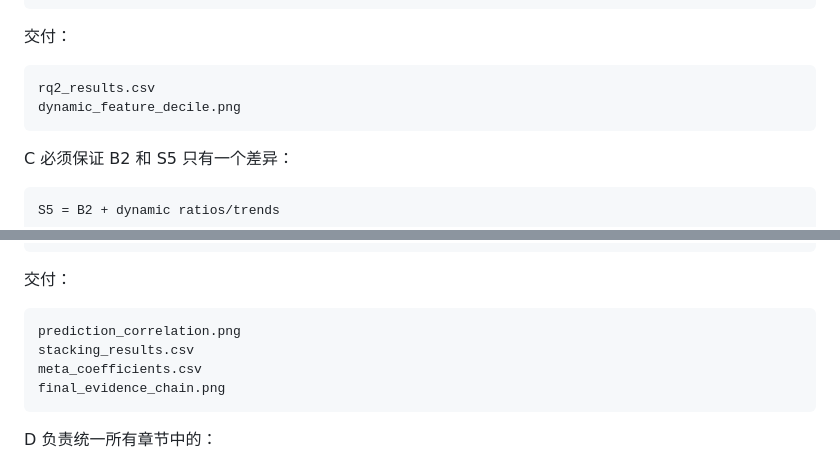
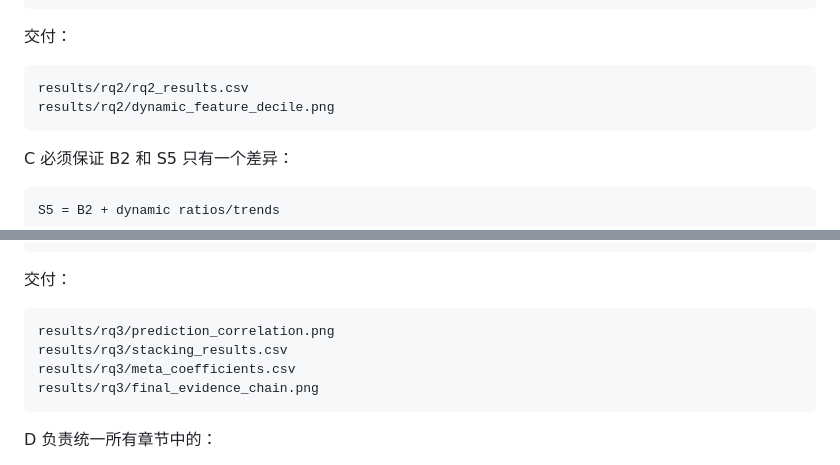
Before and after one commit to Zhenghao-Young/home-credit-reproduction, a Markdown page: docs/reproduction_plan.md, 2 parts joined by grey strips. Rendered like a GitHub page.

````diff
--- a/docs/reproduction_plan.md
+++ b/docs/reproduction_plan.md
@@ -1041,8 +1041,8 @@ configs/s5.yaml
 交付：
 
 ```
-rq2_results.csv
-dynamic_feature_decile.png
+results/rq2/rq2_results.csv
+results/rq2/dynamic_feature_decile.png
 ```
 
 C 必须保证 B2 和 S5 只有一个差异：
@@ -1076,10 +1076,10 @@ results/s5/oof.parquet
 交付：
 
 ```
-prediction_correlation.png
-stacking_results.csv
-meta_coefficients.csv
-final_evidence_chain.png
+results/rq3/prediction_correlation.png
+results/rq3/stacking_results.csv
+results/rq3/meta_coefficients.csv
+results/rq3/final_evidence_chain.png
 ```
 
 D 负责统一所有章节中的：
````
Also changed, not shown: docs/progress.md (+6 -5 lines).
